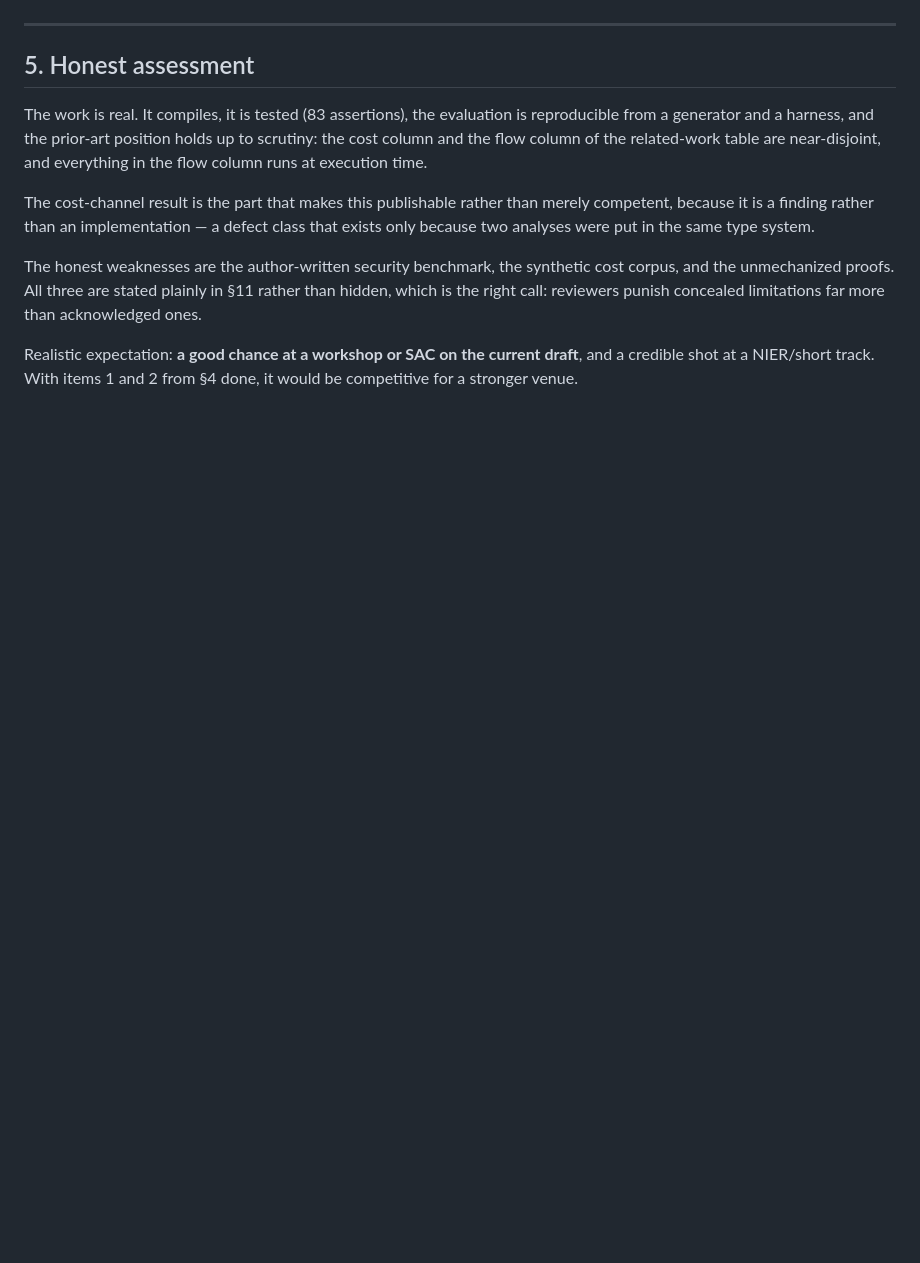
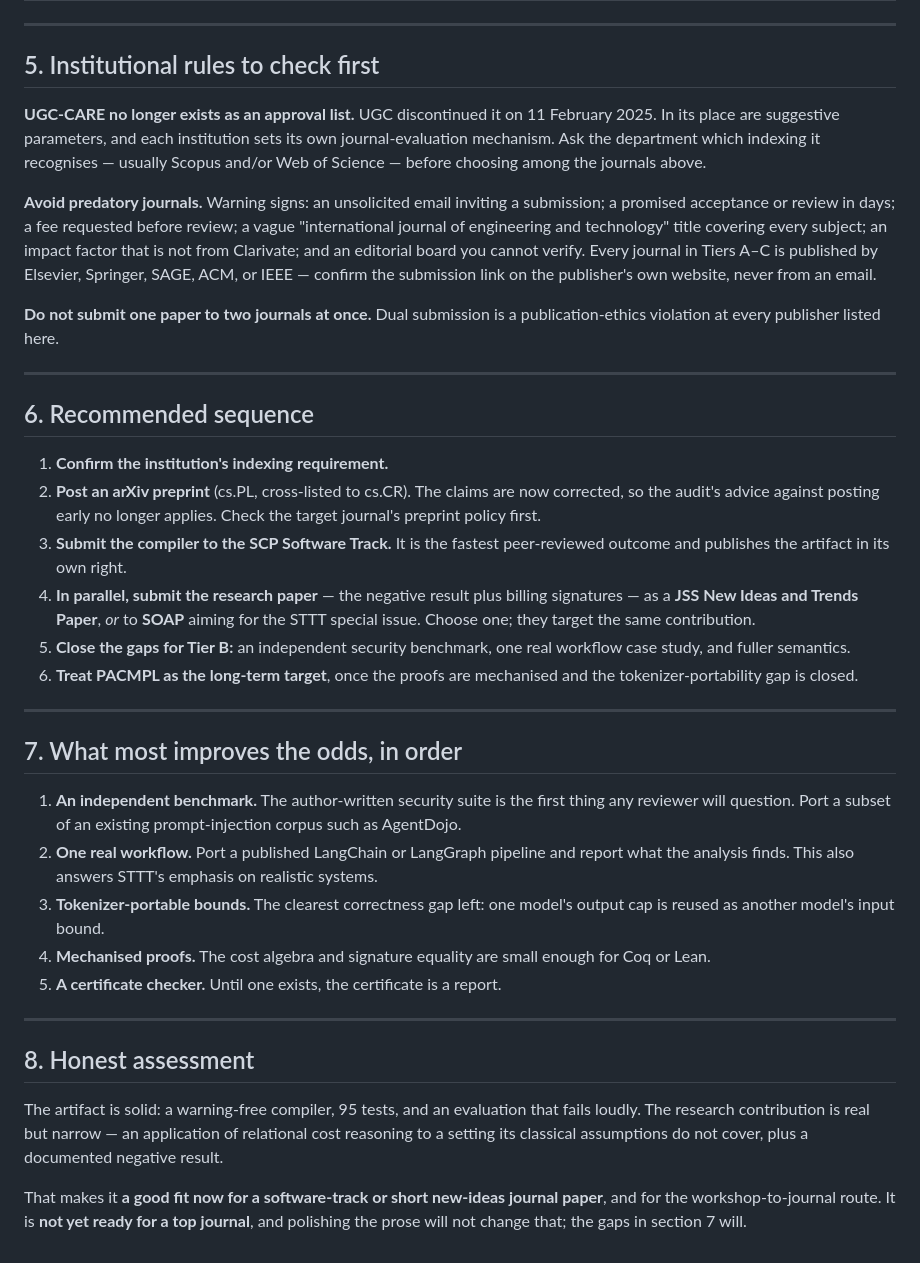
Before and after one commit to guyoverclocked/orchlang-compiler-design-project, a Markdown page: docs/SUBMISSION_PLAN.md, the part around one of its changes. GitHub-like rendering; blank space fills up the shorter version.

```diff
--- a/docs/SUBMISSION_PLAN.md
+++ b/docs/SUBMISSION_PLAN.md
@@ -157,23 +105,69 @@ Ordered by how much each improves acceptance odds per unit of effort.
 
 ---
 
-## 5. Honest assessment
+## 5. Institutional rules to check first
 
-The work is real. It compiles, it is tested (83 assertions), the evaluation is
-reproducible from a generator and a harness, and the prior-art position holds up
-to scrutiny: the cost column and the flow column of the related-work table are
-near-disjoint, and everything in the flow column runs at execution time.
+**UGC-CARE no longer exists as an approval list.** UGC discontinued it on
+11 February 2025. In its place are suggestive parameters, and each institution
+sets its own journal-evaluation mechanism. Ask the department which indexing it
+recognises — usually Scopus and/or Web of Science — before choosing among the
+journals above.
 
-The cost-channel result is the part that makes this publishable rather than
-merely competent, because it is a finding rather than an implementation — a
-defect class that exists only because two analyses were put in the same type
-system.
+**Avoid predatory journals.** Warning signs: an unsolicited email inviting a
+submission; a promised acceptance or review in days; a fee requested before
+review; a vague "international journal of engineering and technology" title
+covering every subject; an impact factor that is not from Clarivate; and an
+editorial board you cannot verify. Every journal in Tiers A–C is published by
+Elsevier, Springer, SAGE, ACM, or IEEE — confirm the submission link on the
+publisher's own website, never from an email.
 
-The honest weaknesses are the author-written security benchmark, the synthetic
-cost corpus, and the unmechanized proofs. All three are stated plainly in §11
-rather than hidden, which is the right call: reviewers punish concealed
-limitations far more than acknowledged ones.
+**Do not submit one paper to two journals at once.** Dual submission is a
+publication-ethics violation at every publisher listed here.
 
-Realistic expectation: **a good chance at a workshop or SAC on the current
-draft**, and a credible shot at a NIER/short track. With items 1 and 2 from §4
-done, it would be competitive for a stronger venue.
+---
+
+## 6. Recommended sequence
+
+1. **Confirm the institution's indexing requirement.**
+2. **Post an arXiv preprint** (cs.PL, cross-listed to cs.CR). The claims are now
+   corrected, so the audit's advice against posting early no longer applies.
+   Check the target journal's preprint policy first.
+3. **Submit the compiler to the SCP Software Track.** It is the fastest
+   peer-reviewed outcome and publishes the artifact in its own right.
+4. **In parallel, submit the research paper** — the negative result plus billing
+   signatures — as a **JSS New Ideas and Trends Paper**, *or* to **SOAP** aiming
+   for the STTT special issue. Choose one; they target the same contribution.
+5. **Close the gaps for Tier B:** an independent security benchmark, one real
+   workflow case study, and fuller semantics.
+6. **Treat PACMPL as the long-term target**, once the proofs are mechanised and
+   the tokenizer-portability gap is closed.
+
+---
+
+## 7. What most improves the odds, in order
+
+1. **An independent benchmark.** The author-written security suite is the first
+   thing any reviewer will question. Port a subset of an existing prompt-injection
+   corpus such as AgentDojo.
+2. **One real workflow.** Port a published LangChain or LangGraph pipeline and
+   report what the analysis finds. This also answers STTT's emphasis on realistic
+   systems.
+3. **Tokenizer-portable bounds.** The clearest correctness gap left: one model's
+   output cap is reused as another model's input bound.
+4. **Mechanised proofs.** The cost algebra and signature equality are small enough
+   for Coq or Lean.
+5. **A certificate checker.** Until one exists, the certificate is a report.
+
+---
+
+## 8. Honest assessment
+
+The artifact is solid: a warning-free compiler, 95 tests, and an evaluation that
+fails loudly. The research contribution is real but narrow — an application of
+relational cost reasoning to a setting its classical assumptions do not cover,
+plus a documented negative result.
+
+That makes it **a good fit now for a software-track or short new-ideas journal
+paper**, and for the workshop-to-journal route. It is **not yet ready for a top
+journal**, and polishing the prose will not change that; the gaps in section 7
+will.
```
Also changed, not shown: other parts of docs/SUBMISSION_PLAN.md (+73 -125 lines).
